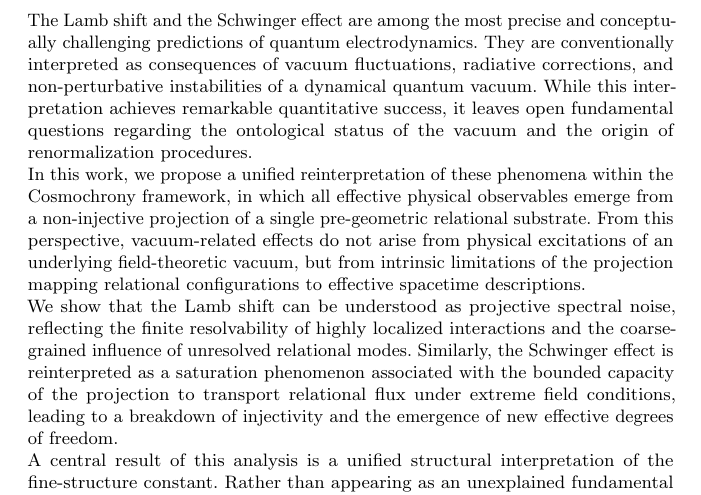
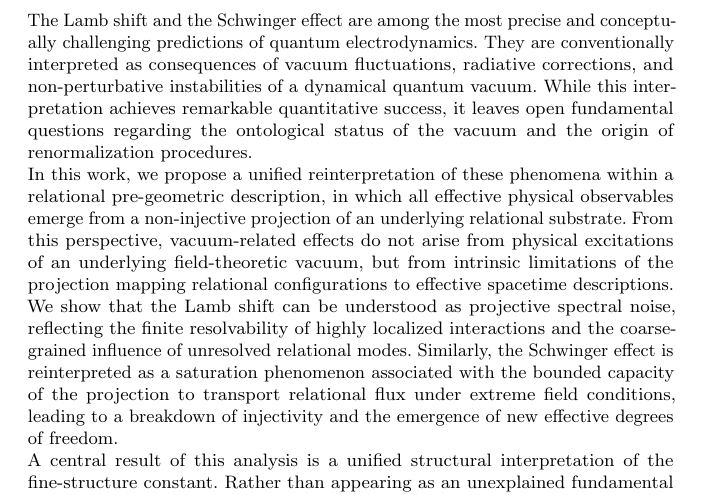
Before and after one commit to Cosmochrony/schwinger-lamb-paper, a LaTeX paper (tex/Schwinger-Lamb.tex): part of page 1 of 11, cut so that both start at the same text. Compiled offline with pdfLaTeX.

Commit message:
Refine terminology in Schwinger-Lamb reinterpretation; streamline relational pre-geometric description

```diff
--- a/tex/Schwinger-Lamb.tex
+++ b/tex/Schwinger-Lamb.tex
@@ -45,9 +45,9 @@ Lamb Shift and Schwinger Effect in a Pre-Geometric Framework}
     open fundamental questions regarding the ontological status of the vacuum and the
     origin of renormalization procedures.
 
-    In this work, we propose a unified reinterpretation of these phenomena within the
-    Cosmochrony framework, in which all effective physical observables emerge from a
-    non-injective projection of a single pre-geometric relational substrate.
+    In this work, we propose a unified reinterpretation of these phenomena within a
+    relational pre-geometric description, in which all effective physical observables
+    emerge from a non-injective projection of an underlying relational substrate.
     From this perspective, vacuum-related effects do not arise from physical excitations
     of an underlying field-theoretic vacuum, but from intrinsic limitations of the
     projection mapping relational configurations to effective spacetime descriptions.
@@ -70,7 +70,7 @@ Lamb Shift and Schwinger Effect in a Pre-Geometric Framework}
     electrodynamics while providing a coherent ontological account of its most subtle
     effects.
     It demonstrates that precision QED phenomena can be consistently embedded within a
-    pre-geometric relational framework, supporting the view that quantum field theories
+    pre-geometric relational description, supporting the view that quantum field theories
     operate as effective descriptions of deeper projective constraints rather than as
     fundamental theories of the vacuum.
   }
```
Also changed, not shown: pdf/Schwinger-Lamb.pdf.
